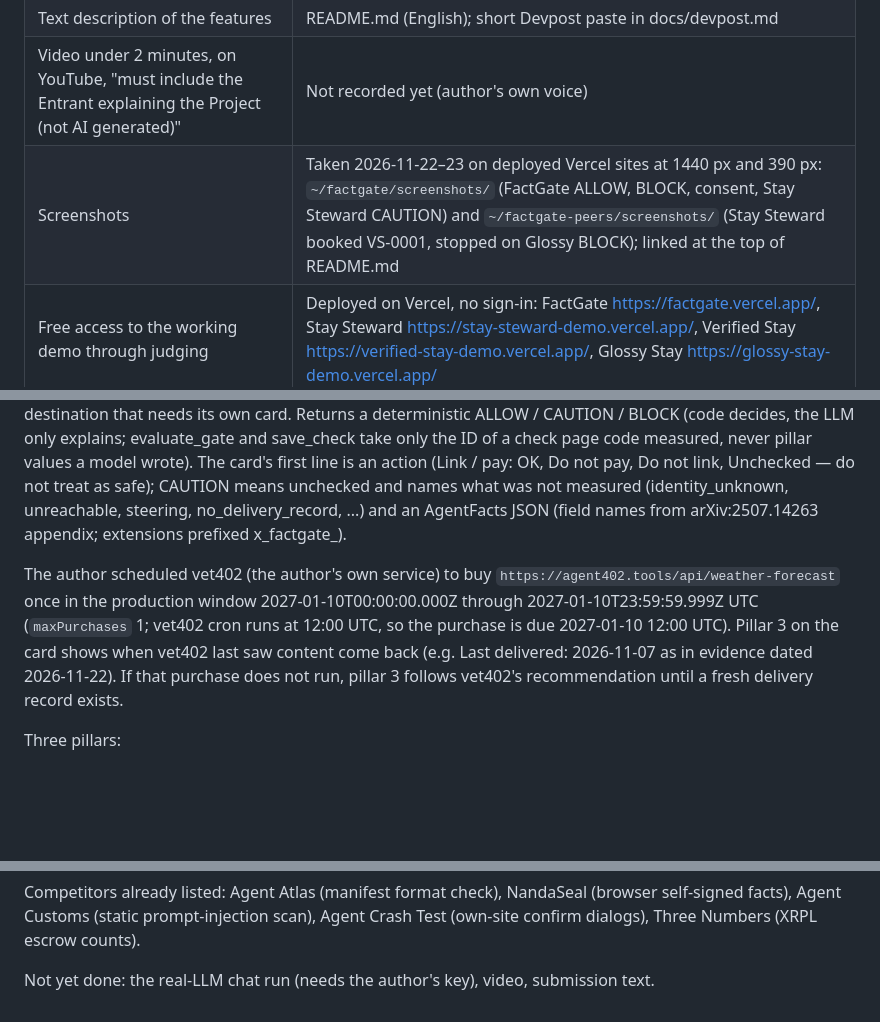
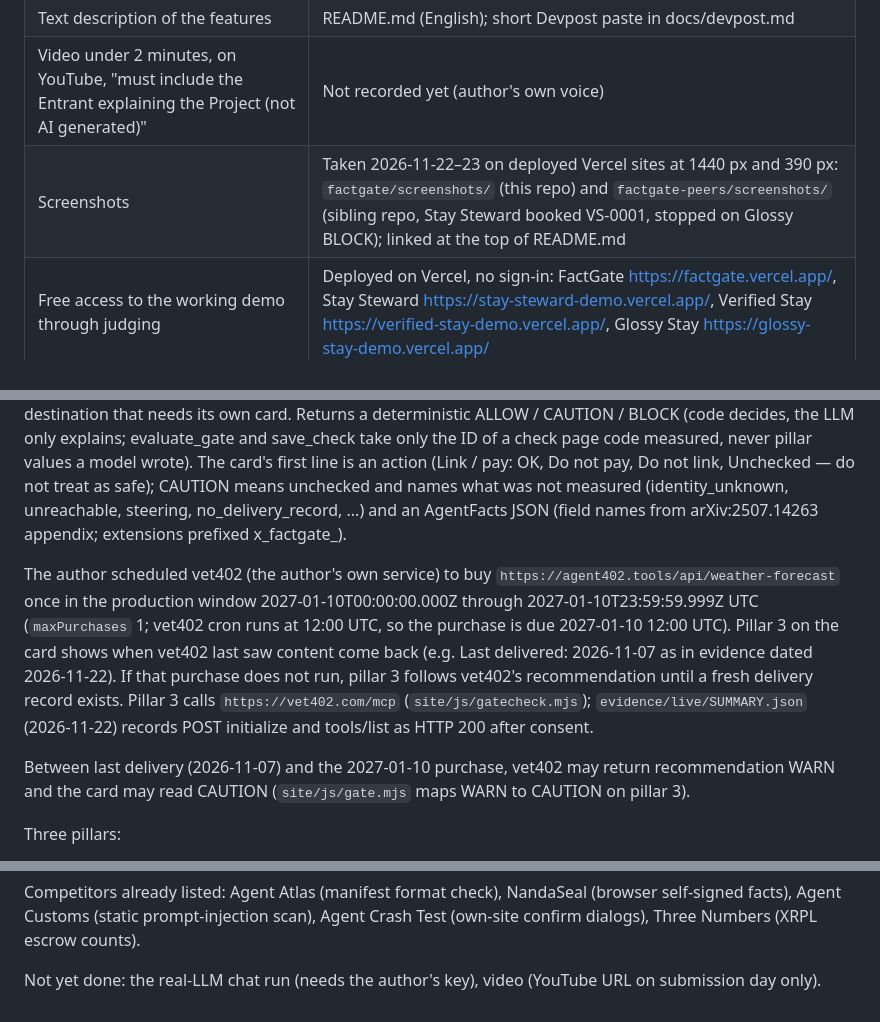
Before and after one commit to kzmttkc/factgate, a Markdown page: GRADER_FACTS.md, 3 parts joined by grey strips. GitHub-like rendering; blank space fills up the shorter version.

```diff
--- a/GRADER_FACTS.md
+++ b/GRADER_FACTS.md
@@ -11,7 +11,7 @@ Submission Requirements (contest rules, as read 2026-11-21/22; re-read before su
 | A public open agentic website: spec-conforming `.json` files, the browser `runtime`, a working interface | Deployed: https://factgate.vercel.app/ (source: https://github.com/kzmttkc/factgate) |
 | Text description of the features | README.md (English); short Devpost paste in docs/devpost.md |
 | Video under 2 minutes, on YouTube, "must include the Entrant explaining the Project (not AI generated)" | Not recorded yet (author's own voice) |
-| Screenshots | Taken 2026-11-22–23 on deployed Vercel sites at 1440 px and 390 px: `~/factgate/screenshots/` (FactGate ALLOW, BLOCK, consent, Stay Steward CAUTION) and `~/factgate-peers/screenshots/` (Stay Steward booked VS-0001, stopped on Glossy BLOCK); linked at the top of README.md |
+| Screenshots | Taken 2026-11-22–23 on deployed Vercel sites at 1440 px and 390 px: `factgate/screenshots/` (this repo) and `factgate-peers/screenshots/` (sibling repo, Stay Steward booked VS-0001, stopped on Glossy BLOCK); linked at the top of README.md |
 | Free access to the working demo through judging | Deployed on Vercel, no sign-in: FactGate https://factgate.vercel.app/, Stay Steward https://stay-steward-demo.vercel.app/, Verified Stay https://verified-stay-demo.vercel.app/, Glossy Stay https://glossy-stay-demo.vercel.app/ |
 | A project that existed before the period "must have been significantly updated after the start of the Hackathon Submission Period" (2026-11-11) | FactGate was started 2026-11-22 |
 
@@ -31,7 +31,9 @@ MVP spec section 6 (each with the test or screen that shows it; details in READM
 
 An open agentic website that checks a counterparty (an agentic website, a NANDA-indexed agent, or an x402 seller) before an agent links to it or pays it. For a site with no ERC-8004 registration it still shows, before connecting, whether the site answers as declared, whether its agent instructions are safe and whether it can be reached. Runs entirely in the browser (no server code). Every contact goes through a consent card that lists each destination origin and what it gets, allowed or declined row by row; a redirect to another origin is a new destination that needs its own card. Returns a deterministic ALLOW / CAUTION / BLOCK (code decides, the LLM only explains; evaluate_gate and save_check take only the ID of a check page code measured, never pillar values a model wrote). The card's first line is an action (Link / pay: OK, Do not pay, Do not link, Unchecked — do not treat as safe); CAUTION means unchecked and names what was not measured (identity_unknown, unreachable, steering, no_delivery_record, ...) and an AgentFacts JSON (field names from arXiv:2507.14263 appendix; extensions prefixed x_factgate_).
 
-The author scheduled vet402 (the author's own service) to buy `https://agent402.tools/api/weather-forecast` once in the production window 2027-01-10T00:00:00.000Z through 2027-01-10T23:59:59.999Z UTC (`maxPurchases` 1; vet402 cron runs at 12:00 UTC, so the purchase is due 2027-01-10 12:00 UTC). Pillar 3 on the card shows when vet402 last saw content come back (e.g. Last delivered: 2026-11-07 as in evidence dated 2026-11-22). If that purchase does not run, pillar 3 follows vet402's recommendation until a fresh delivery record exists.
+The author scheduled vet402 (the author's own service) to buy `https://agent402.tools/api/weather-forecast` once in the production window 2027-01-10T00:00:00.000Z through 2027-01-10T23:59:59.999Z UTC (`maxPurchases` 1; vet402 cron runs at 12:00 UTC, so the purchase is due 2027-01-10 12:00 UTC). Pillar 3 on the card shows when vet402 last saw content come back (e.g. Last delivered: 2026-11-07 as in evidence dated 2026-11-22). If that purchase does not run, pillar 3 follows vet402's recommendation until a fresh delivery record exists. Pillar 3 calls `https://vet402.com/mcp` (`site/js/gatecheck.mjs`); `evidence/live/SUMMARY.json` (2026-11-22) records POST initialize and tools/list as HTTP 200 after consent.
+
+Between last delivery (2026-11-07) and the 2027-01-10 purchase, vet402 may return recommendation WARN and the card may read CAUTION (`site/js/gate.mjs` maps WARN to CAUTION on pillar 3).
 
 Three pillars:
 1. Live probe: manifest (spec 3.3), network, declared MCP `initialize`→`tools/list`, x402 terms (never paid), paid resource, and a static scan of the instructions a caller would load (steering = CAUTION, asking for keys = BLOCK). Unreachable over CORS is recorded as such (no proxy).
@@ -54,4 +56,4 @@ Community: PR #72 to the official agent list (Open, as of 2026-11-23).
 
 Competitors already listed: Agent Atlas (manifest format check), NandaSeal (browser self-signed facts), Agent Customs (static prompt-injection scan), Agent Crash Test (own-site confirm dialogs), Three Numbers (XRPL escrow counts).
 
-Not yet done: the real-LLM chat run (needs the author's key), video, submission text.
+Not yet done: the real-LLM chat run (needs the author's key), video (YouTube URL on submission day only).
```
Also changed, not shown: other parts of GRADER_FACTS.md (+1 -1 lines), README.md (+20 -17 lines), docs/devpost.md (+3 -3 lines), docs/architecture.png, 2 other files.
